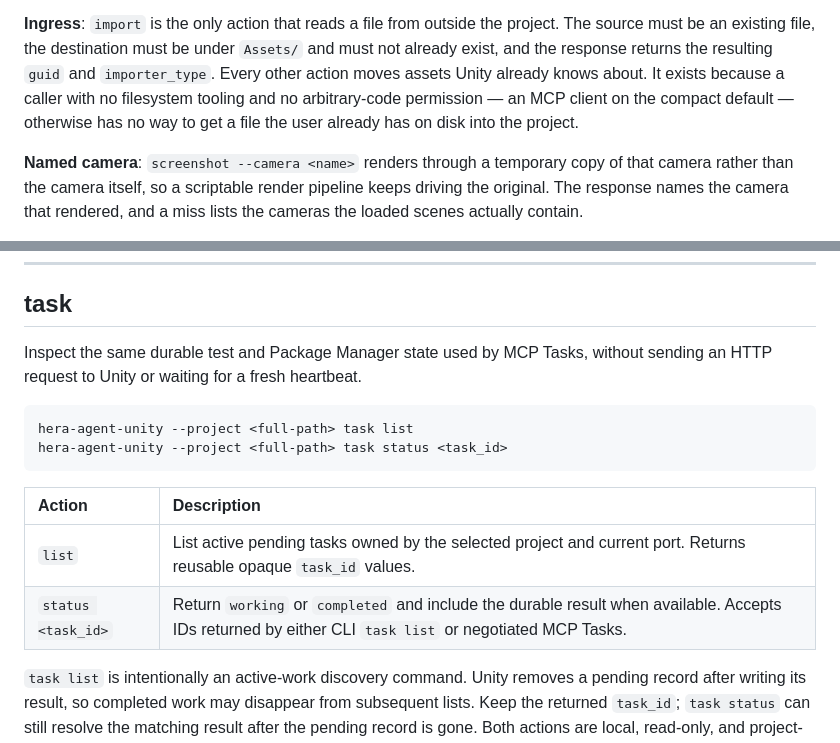
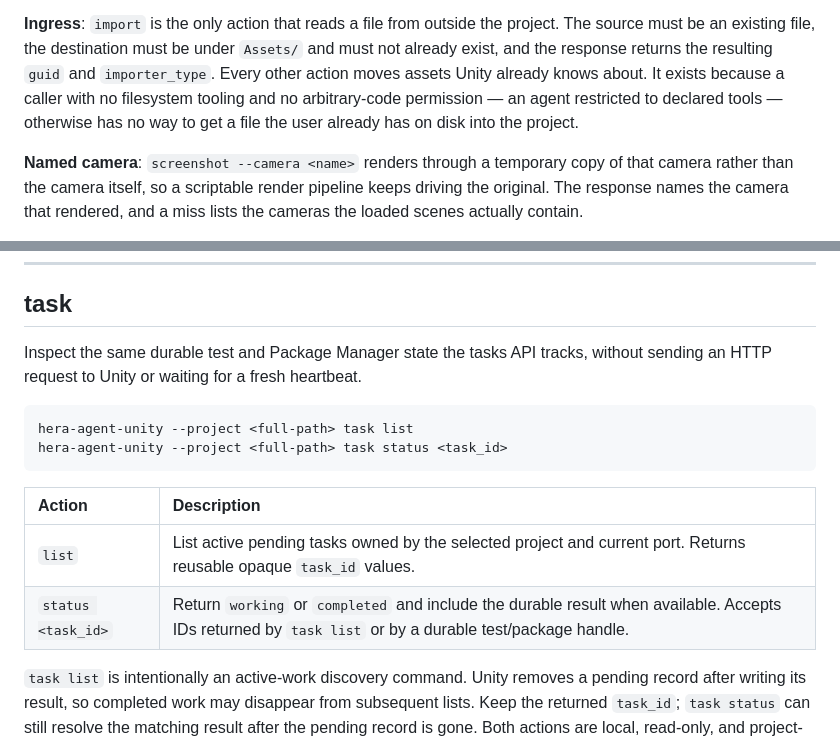
Before and after one commit to NotNull92/hera-agent-unity, a Markdown page: docs/COMMANDS.md, 2 parts joined by grey strips. GitHub-like rendering.

Commit message:
docs: drop the last descriptive MCP references from the command reference
The `task` section still described its durable state as "used by MCP Tasks" and
accepted "negotiated MCP Tasks" handles, and the `manage_assets import` rationale
still named "an MCP client on the compact default" as the caller that needs it.
The MCP adapter was removed in `v0.3.0`, so the text now names the surviving
contract: the task commands read the durable test/package state directly, and
`import` exists for a caller restricted to declared tools.

Removal records (Rule 12, the CHANGELOG entry, the `mcp (removed)` section, the
architecture note) stay as they are.

````diff
--- a/docs/COMMANDS.md
+++ b/docs/COMMANDS.md
@@ -586,7 +586,7 @@ project. The source must be an existing file, the destination must be under
 `Assets/` and must not already exist, and the response returns the resulting
 `guid` and `importer_type`. Every other action moves assets Unity already knows
 about. It exists because a caller with no filesystem tooling and no
-arbitrary-code permission — an MCP client on the compact default — otherwise has
+arbitrary-code permission — an agent restricted to declared tools — otherwise has
 no way to get a file the user already has on disk into the project.
 
 **Named camera**: `screenshot --camera <name>` renders through a temporary copy
@@ -1592,7 +1592,7 @@ PlayMode remains compatible through the legacy result file.
 
 ## task
 
-Inspect the same durable test and Package Manager state used by MCP Tasks,
+Inspect the same durable test and Package Manager state the tasks API tracks,
 without sending an HTTP request to Unity or waiting for a fresh heartbeat.
 
 ```bash
@@ -1603,7 +1603,7 @@ hera-agent-unity --project <full-path> task status <task_id>
 | Action | Description |
 |:---|:---|
 | `list` | List active pending tasks owned by the selected project and current port. Returns reusable opaque `task_id` values. |
-| `status <task_id>` | Return `working` or `completed` and include the durable result when available. Accepts IDs returned by either CLI `task list` or negotiated MCP Tasks. |
+| `status <task_id>` | Return `working` or `completed` and include the durable result when available. Accepts IDs returned by `task list` or by a durable test/package handle. |
 
 `task list` is intentionally an active-work discovery command. Unity removes a
 pending record after writing its result, so completed work may disappear from
````
